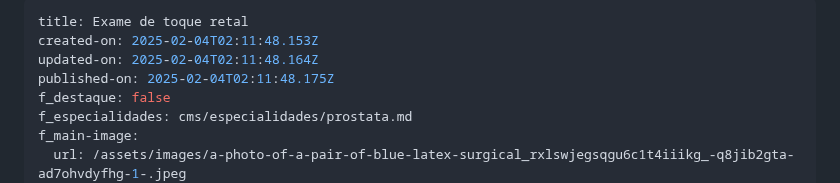
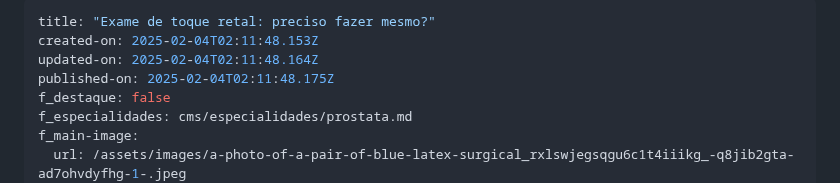
Before and after one commit to diabetech/drpedro2025, a Markdown page: cms/artigos/exame-de-toque-retal.md, the part around the change. Drawn GitHub-style.

Commit message:
Update Artigos “exame-de-toque-retal”

```diff
--- a/cms/artigos/exame-de-toque-retal.md
+++ b/cms/artigos/exame-de-toque-retal.md
@@ -1,5 +1,5 @@
 ---
-title: Exame de toque retal
+title: "Exame de toque retal: preciso fazer mesmo?"
 created-on: 2025-02-04T02:11:48.153Z
 updated-on: 2025-02-04T02:11:48.164Z
 published-on: 2025-02-04T02:11:48.175Z
```
